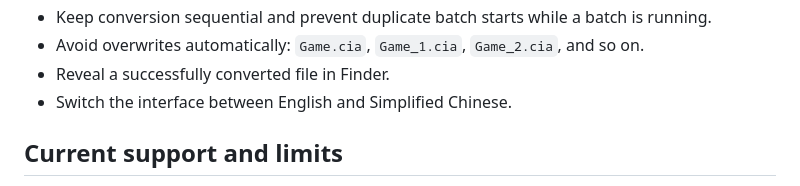
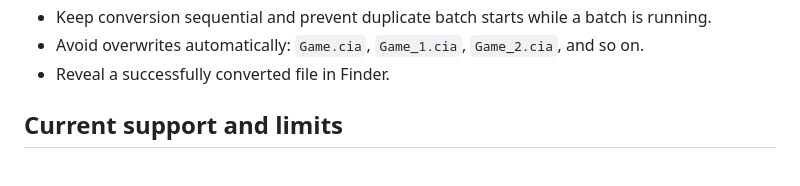
Before and after one commit to knktc/CiaForge, a Markdown page: README.md, the part around the change. Rendered like a GitHub page.

Commit message:
docs: simplify feature list

```diff
--- a/README.md
+++ b/README.md
@@ -76,7 +76,6 @@ error messages.
 - Avoid overwrites automatically: `Game.cia`, `Game_1.cia`, `Game_2.cia`, and
   so on.
 - Reveal a successfully converted file in Finder.
-- Switch the interface between English and Simplified Chinese.
 
 ## Current support and limits
 
```
